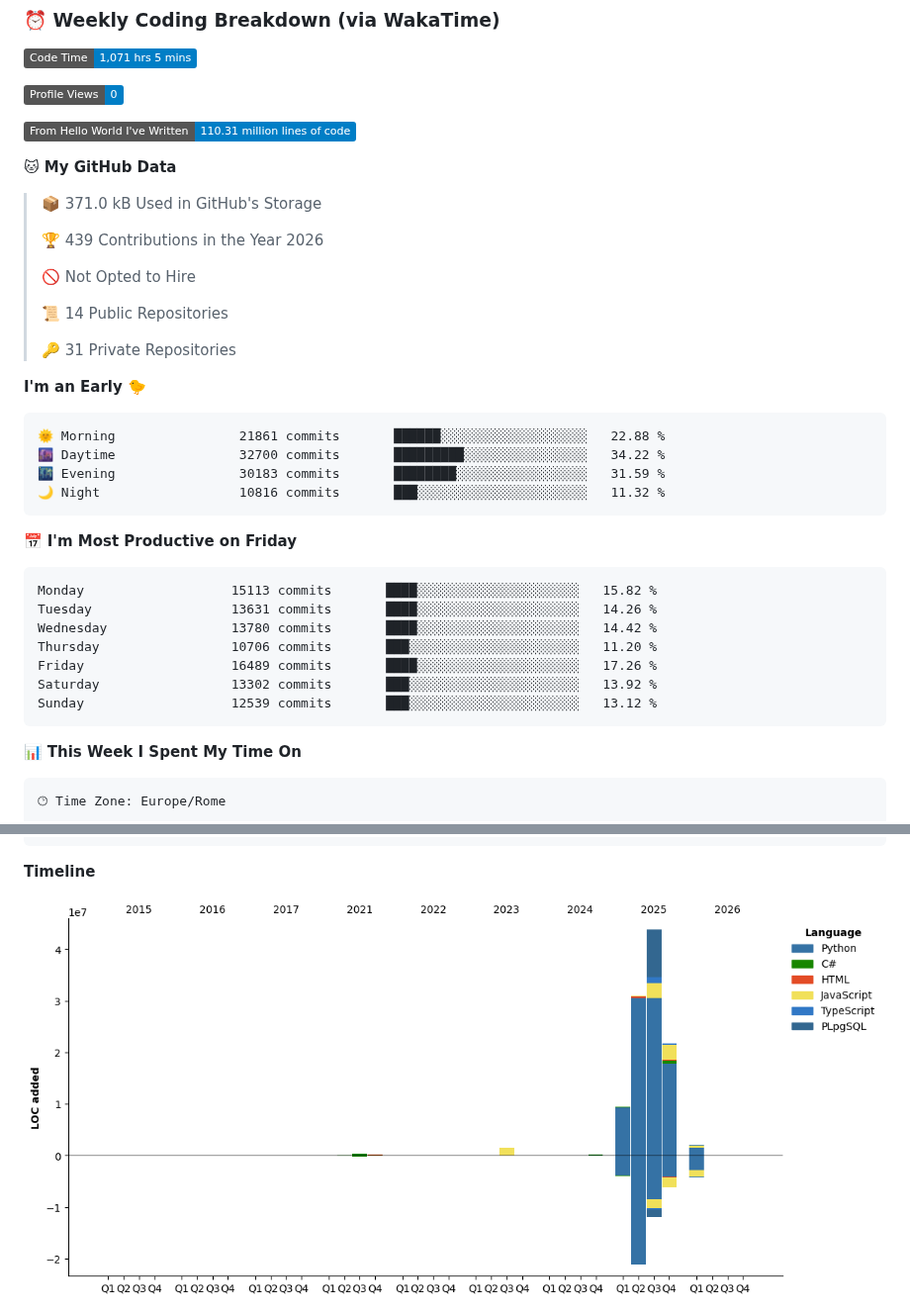
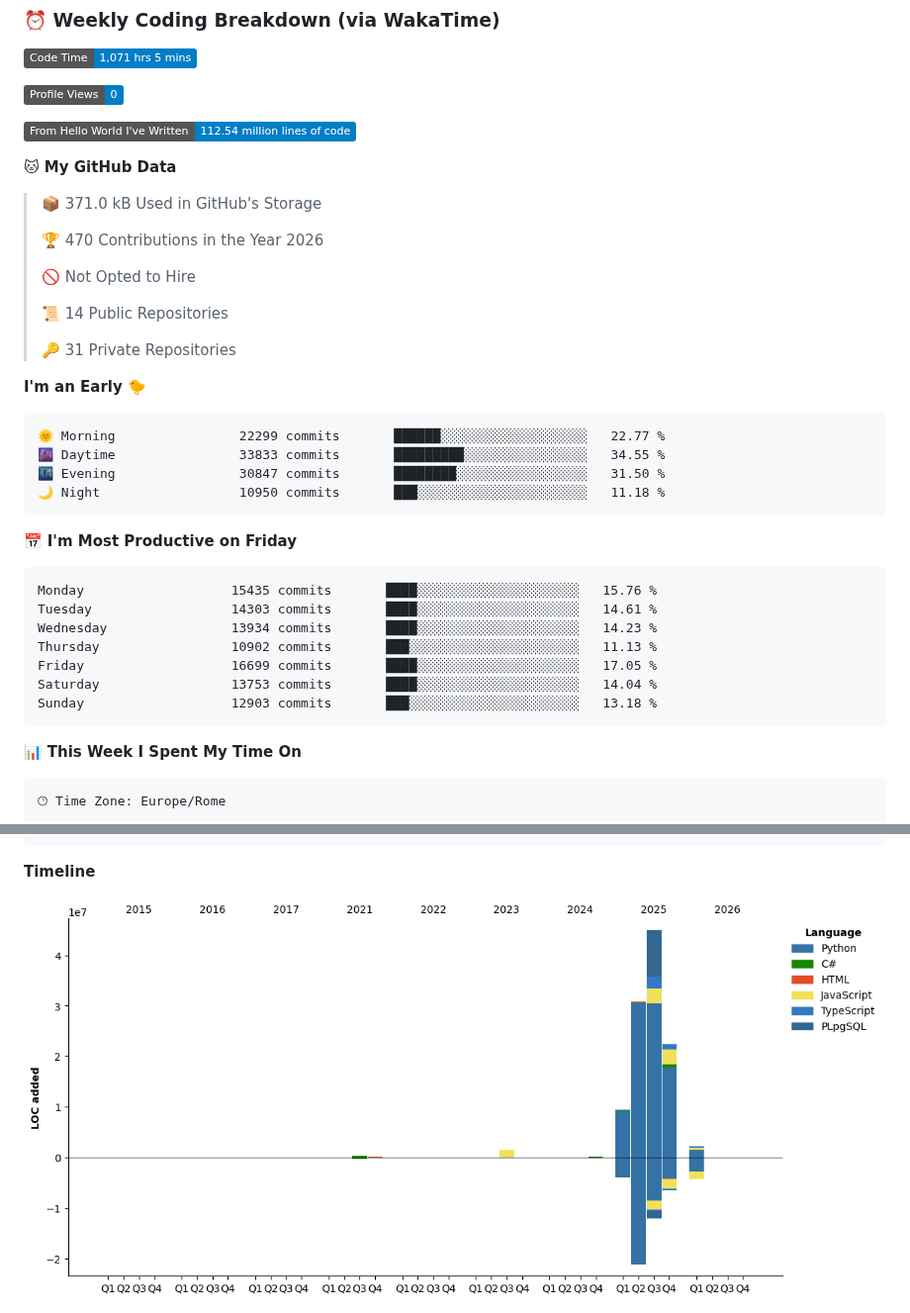
Before and after one commit to blackms/blackms, a Markdown page: README.md, 2 parts joined by grey strips. Shown at 99% size. GitHub-like rendering; pictures changed too: assets/bar_graph.png; badges without logos.

Commit message:
Updated with Dev Metrics

````diff
--- a/README.md
+++ b/README.md
@@ -91,13 +91,13 @@
 
 ![Profile Views](http://img.shields.io/badge/Profile%20Views-0-blue?style=flat)
 
-![Lines of code](https://img.shields.io/badge/From%20Hello%20World%20I%27ve%20Written-110.31%20million%20lines%20of%20code-blue?style=flat)
+![Lines of code](https://img.shields.io/badge/From%20Hello%20World%20I%27ve%20Written-112.54%20million%20lines%20of%20code-blue?style=flat)
 
 **🐱 My GitHub Data**
 
 > 📦 371.0 kB Used in GitHub's Storage
  >
-> 🏆 439 Contributions in the Year 2026
+> 🏆 470 Contributions in the Year 2026
  >
 > 🚫 Not Opted to Hire
  >
@@ -108,21 +108,21 @@
 **I'm an Early 🐤**
 
 ```text
-🌞 Morning                21861 commits       ██████░░░░░░░░░░░░░░░░░░░   22.88 %
-🌆 Daytime                32700 commits       █████████░░░░░░░░░░░░░░░░   34.22 %
-🌃 Evening                30183 commits       ████████░░░░░░░░░░░░░░░░░   31.59 %
-🌙 Night                  10816 commits       ███░░░░░░░░░░░░░░░░░░░░░░   11.32 %
+🌞 Morning                22299 commits       ██████░░░░░░░░░░░░░░░░░░░   22.77 %
+🌆 Daytime                33833 commits       █████████░░░░░░░░░░░░░░░░   34.55 %
+🌃 Evening                30847 commits       ████████░░░░░░░░░░░░░░░░░   31.50 %
+🌙 Night                  10950 commits       ███░░░░░░░░░░░░░░░░░░░░░░   11.18 %
 ```
 📅 **I'm Most Productive on Friday**
 
 ```text
-Monday                   15113 commits       ████░░░░░░░░░░░░░░░░░░░░░   15.82 %
-Tuesday                  13631 commits       ████░░░░░░░░░░░░░░░░░░░░░   14.26 %
-Wednesday                13780 commits       ████░░░░░░░░░░░░░░░░░░░░░   14.42 %
-Thursday                 10706 commits       ███░░░░░░░░░░░░░░░░░░░░░░   11.20 %
-Friday                   16489 commits       ████░░░░░░░░░░░░░░░░░░░░░   17.26 %
-Saturday                 13302 commits       ███░░░░░░░░░░░░░░░░░░░░░░   13.92 %
-Sunday                   12539 commits       ███░░░░░░░░░░░░░░░░░░░░░░   13.12 %
+Monday                   15435 commits       ████░░░░░░░░░░░░░░░░░░░░░   15.76 %
+Tuesday                  14303 commits       ████░░░░░░░░░░░░░░░░░░░░░   14.61 %
+Wednesday                13934 commits       ████░░░░░░░░░░░░░░░░░░░░░   14.23 %
+Thursday                 10902 commits       ███░░░░░░░░░░░░░░░░░░░░░░   11.13 %
+Friday                   16699 commits       ████░░░░░░░░░░░░░░░░░░░░░   17.05 %
+Saturday                 13753 commits       ████░░░░░░░░░░░░░░░░░░░░░   14.04 %
+Sunday                   12903 commits       ███░░░░░░░░░░░░░░░░░░░░░░   13.18 %
 ```
 
 
````
Also changed, not shown: other parts of README.md (+1 -1 lines).
